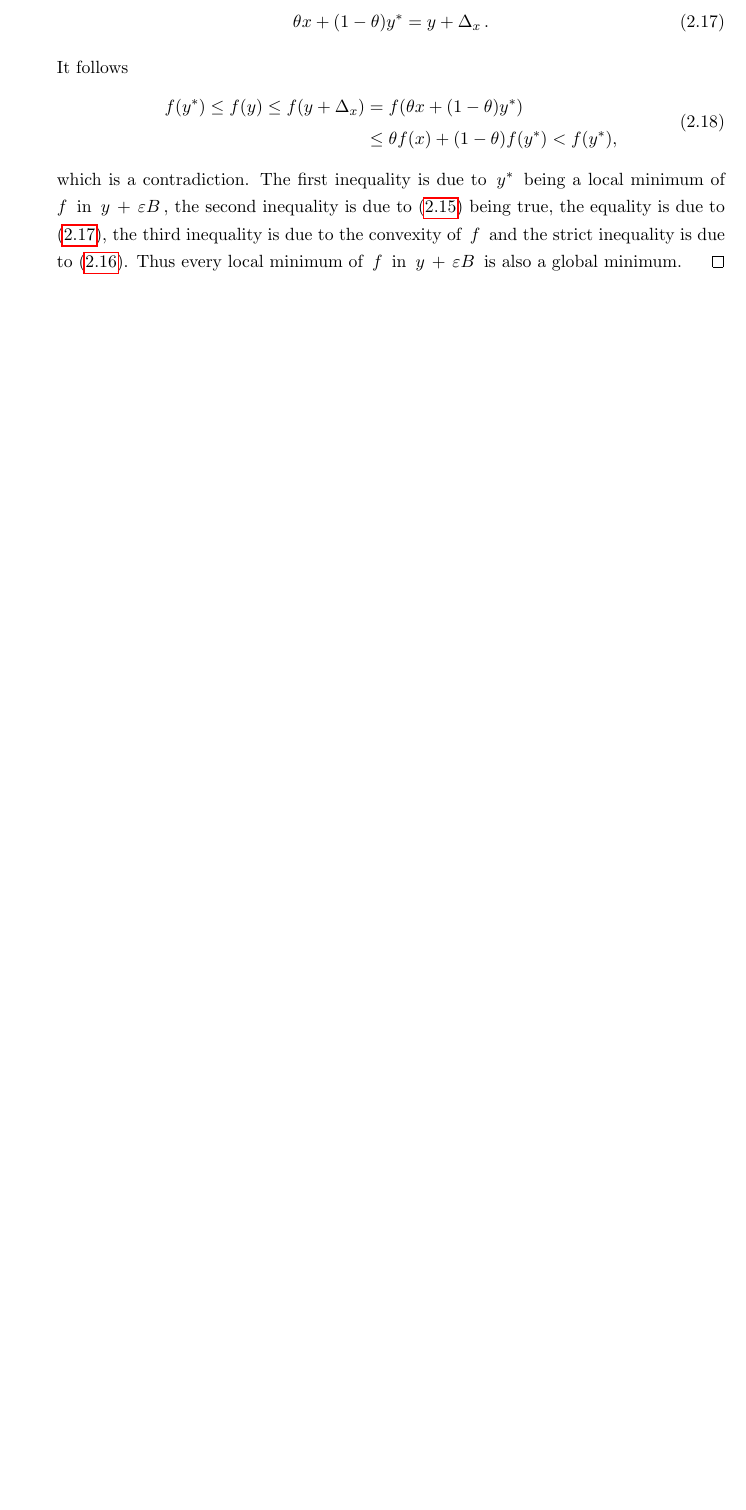
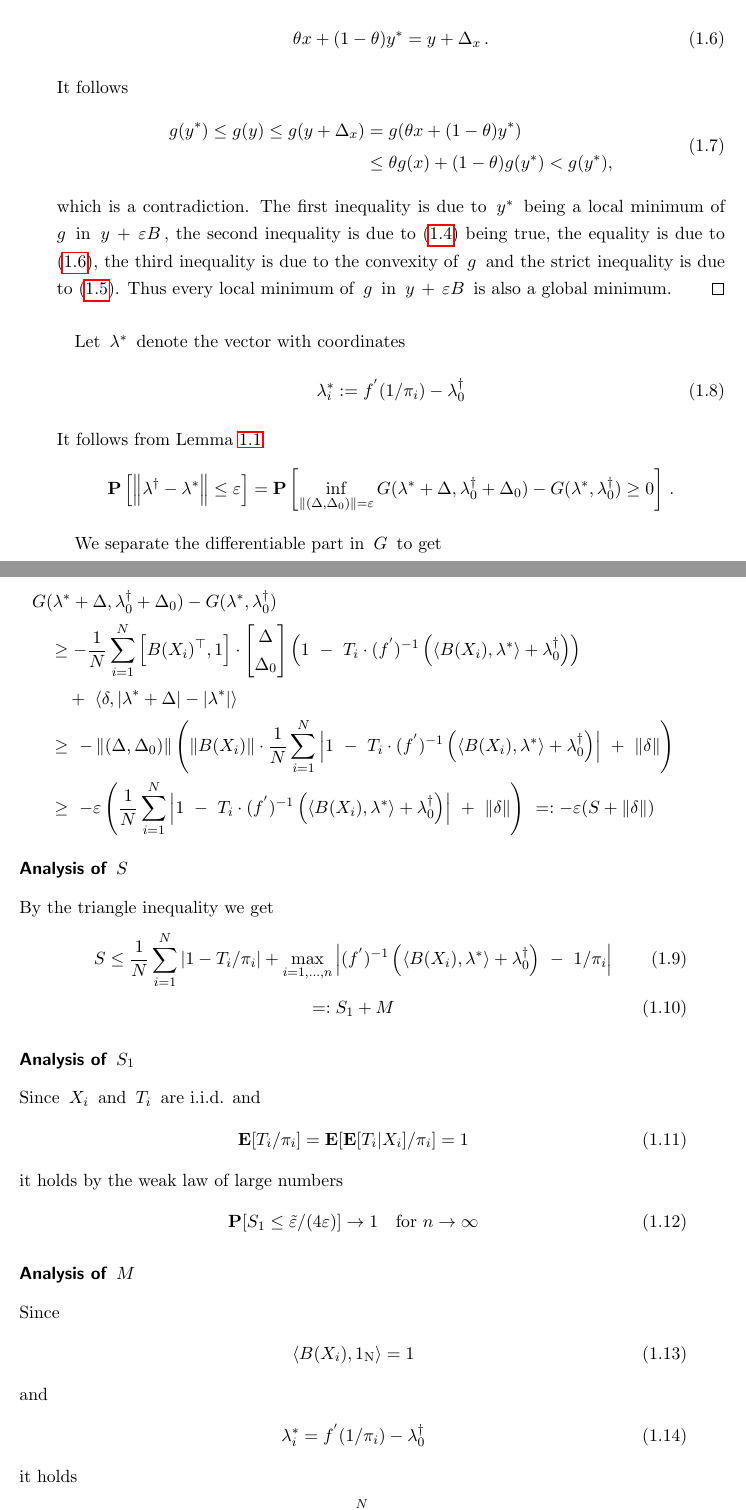
Before and after one commit to st151610/master_thesis, a LaTeX book (main.tex, which reads chapters/balancing_weights/consis_dual.tex, chapters/convex_analysis/conjugate_calculus.tex): part of page 18 of 27 before the commit and two parts of pages 10 and 11 of 29 after it, the two joined at a grey line, cut so that both start at the same text, the shorter picture padded with empty space. Compiled offline with pdfLaTeX.

Commit message:
rewrote dual cons

```diff
--- a/chapters/balancing_weights/consis_dual.tex
+++ b/chapters/balancing_weights/consis_dual.tex
@@ -0,0 +95,117 @@
+    \norm{\Delta_x}=\varepsilon
+  $
+  such that
+  \begin{gather}
+    \label{7060_4}
+    \theta x + (1 - \theta) y^* = y + \Delta_x
+    \,.
+  \end{gather}
+    It follows
+    \begin{align}
+      \label{7060_5}
+      \begin{split}
+      g(y^*)
+      \le
+      g(y)
+      \le
+      g(y + \Delta_x)
+      &=
+      g(
+        \theta x + (1 - \theta) y^*
+      )
+      \\
+      &\le
+      \theta g(x)
+      +
+      (1 - \theta)
+      g(y^*)
+      <
+      g(y^*)
+      ,
+      \end{split}
+    \end{align}
+    which is a contradiction.
+    The first inequality is due to
+    $y^*$ being a local minimum of $g$ in
+    $
+  y
+  \,
+  +
+  \,
+  \varepsilon
+  B
+    $,
+    the second inequality is due to
+    \eqref{7060_0} being true,
+    the equality is due to \eqref{7060_4},
+    the third inequality is due to the convexity of $g$
+    and the strict inequality is due to \eqref{7060_3}.
+    Thus every local minimum of $g$ in
+    $
+  y
+  \,
+  +
+  \,
+  \varepsilon
+  B
+    $
+    is also a global minimum.
+    %It follows the right-hand side of \eqref{7060_0}.
+\end{proof}
+
+Let $\lambda^*$ denote the vector with coordinates
+\begin{gather}
+  \lambda^*_i
+  :=
+  f^{'}(1/\pi_i)
+  -
+  \lambda^\dagger_0
+\end{gather}
+It follows from Lemma~\ref{bw:cd:lem}
+ \begin{gather*}
+   \P
+   \left[
+     \norm
+     {
+      \lambda ^ \dagger
+      -
+      \lambda^*
+     }
+     \le
+     \varepsilon
+   \right]
+   =
+   \P
+   \left[
+     \inf _ {
+       \norm{
+         (
+     \Delta
+     ,
+     \Delta_0
+         )
+ }
+= \varepsilon }
+     G
+     (
+     \lambda^*
+      +
+      \Delta
+      ,
+      \lambda^\dagger_0
+      +
+     \Delta_0
+     )
+     -
+     G
+     (
+     \lambda^*,
+      \lambda^\dagger_0
+     )
+     \ge
+     0
+   \right]
+   \,.
+ \end{gather*}
+
+ We separate the differentiable part in $G$ to get
@@ -0,0 +274,172 @@
+       |\lambda^*|
+     }
+     %%%% 2 %%%%
+     \\
+     &
+     \quad
+     \ge
+     \
+     -
+       \norm{
+         (
+     \Delta
+     ,
+     \Delta_0
+         )
+ }
+     \left(
+     \norm{B(X_i)}
+     \cdot
+     \frac{1}{N}
+     \sum_{i=1}^{N}
+     \left|
+       1
+       \
+       -
+       \
+     T_i
+     \cdot
+     (f^{'})^{-1}
+     \left(
+       \inner
+       {B(X_i)}
+       {\lambda^*}
+       +
+      \lambda^\dagger_0
+     \right)
+     \right|
+     \
+     +
+     \
+     \norm{\delta}
+     \right)
+     %%%%% 2 %%%%
+     \\
+     &
+     \quad
+     \ge
+     \
+     -
+     \varepsilon
+     \left(
+     \frac{1}{N}
+     \sum_{i=1}^{N}
+     \left|
+       1
+       \
+       -
+       \
+     T_i
+     \cdot
+     (f^{'})^{-1}
+     \left(
+       \inner
+       {B(X_i)}
+       {\lambda^*}
+       +
+      \lambda^\dagger_0
+     \right)
+     \right|
+     \
+     +
+     \
+     \norm{\delta}
+     \right)
+     \
+     =:
+     -\varepsilon
+     (S+\norm{\delta})
+ \end{align*}
+ \subsubsection*{Analysis of $S$}
+ By the triangle inequality we get
+ \begin{gather}
+  S
+  \le
+  \frac{1}{N}
+  \sum_{i=1}^{N}
+  |
+  1
+  -
+  T_i
+  /
+  \pi_i
+  |
+  +
+  \max_{i=1,\ldots,n}
+     \left|
+     (f^{'})^{-1}
+     \left(
+       \inner
+       {B(X_i)}
+       {\lambda^*}
+       +
+      \lambda^\dagger_0
+     \right)
+     \
+      -
+      \
+      1/\pi_i
+     \right|
+     \\
+     =:
+     S_1
+     +
+     M
+ \end{gather}
+
+ \subsubsection*{Analysis of $S_1$}
+ Since
+ $X_i$ and $T_i$ are i.i.d.
+ and
+ \begin{gather}
+   \E[
+  T_i
+  /
+  \pi_i
+   ]
+   =
+   \E[
+   \E[
+  T_i
+  |X_i
+   ]
+  /
+  \pi_i
+   ]
+   =1
+ \end{gather}
+ it holds by the weak law of large numbers
+ \begin{gather}
+   \P[S_1\le
+   \tilde{\varepsilon}/(4\varepsilon)
+   ]\to 1
+   \quad
+   \text{for}\
+   n\to \infty
+ \end{gather}
+ \subsubsection*{Analysis of $M$}
+ Since
+ \begin{gather}
+   \inner{B(X_i)}{\mathrm{1_N}}=1
+ \end{gather}
+ and
+ \begin{gather}
+   \lambda^*_i
+   =
+  f^{'}(1/\pi_i)
+  -
+  \lambda^\dagger_0
+ \end{gather}
+ it holds
+ \begin{gather}
+       \inner
+       {B(X_i)}
+       {\lambda^*}
+       +
+      \lambda^\dagger_0
+     =
+    \sum_{k=1}^{N}
+  f^{'}(1/\pi_i)
+  \cdot
+       B_k(X_i)
+ \end{gather}
--- a/chapters/convex_analysis/conjugate_calculus.tex
+++ b/chapters/convex_analysis/conjugate_calculus.tex
@@ -720,60 +622,3 @@ By the conjugate sum rule it follows
-    \label{7060_4}
-    \theta x + (1 - \theta) y^* = y + \Delta_x
-    \,.
-  \end{gather}
-    It follows
-    \begin{align}
-      \label{7060_5}
-      \begin{split}
-      f(y^*)
-      \le
-      f(y)
-      \le
-      f(y + \Delta_x)
-      &=
-      f(
-        \theta x + (1 - \theta) y^*
-      )
-      \\
-      &\le
-      \theta f(x)
-      +
-      (1 - \theta)
-      f(y^*)
-      <
-      f(y^*)
-      ,
-      \end{split}
-    \end{align}
-    which is a contradiction.
-    The first inequality is due to
-    $y^*$ being a local minimum of $f$ in
-    $
-  y
-  \,
-  +
-  \,
-  \varepsilon
-  B
-    $,
-    the second inequality is due to
-    \eqref{7060_0} being true,
-    the equality is due to \eqref{7060_4},
-    the third inequality is due to the convexity of $f$
-    and the strict inequality is due to \eqref{7060_3}.
-    Thus every local minimum of $f$ in
-    $
-  y
-  \,
-  +
-  \,
-  \varepsilon
-  B
-    $
-    is also a global minimum.
-    %It follows the right-hand side of \eqref{7060_0}.
-\end{proof}
-
 
 \begin{takeaways}
   Conjugate sum and chain rule are direct consequences of the support function intersection rule. They are powerful tools, that allow us to compute convex conjugates of difficult expressions as well as proving the Fenchel-Rockafellar Duality theorem.
```
Also changed, not shown: main.pdf, chapters/balancing_weights/consis_dual.tex (246 more changed lines), chapters/convex_analysis/conjugate_calculus.tex (98 more changed lines), 7 other files.
